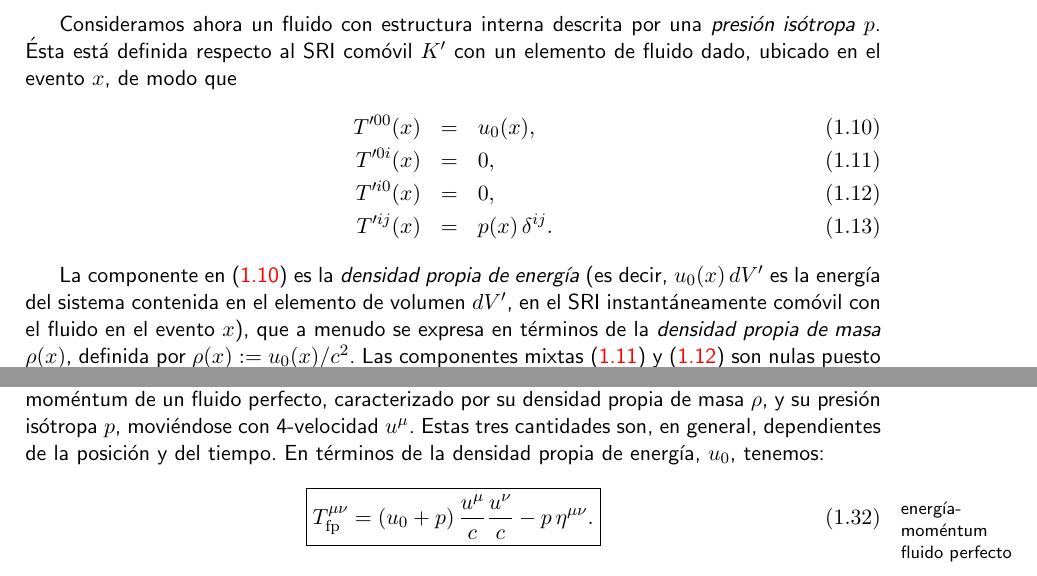
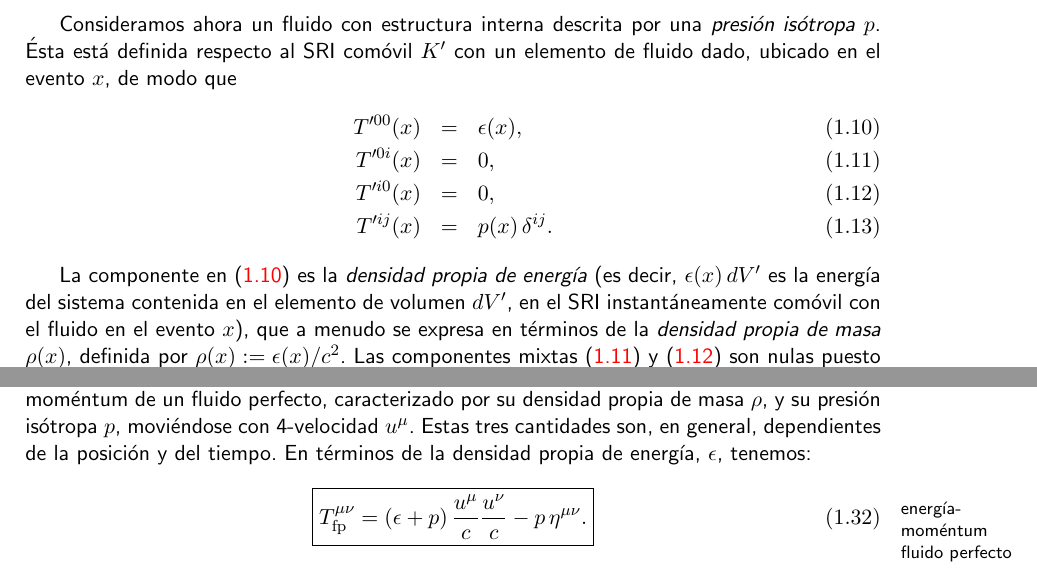
Before and after one commit to gfrubi/RG, a LaTeX document (RG.tex, which reads cap-motivaciones.tex): two parts of pages 10 and 12 of 255, joined at a grey line, cut so that both start at the same text. Compiled offline with pdfLaTeX.

Commit message:
cambiada notacion para densidad propia de energia de fluido perfecto: u_0 --> \epsilon

```diff
--- a/cap-motivaciones.tex
+++ b/cap-motivaciones.tex
@@ -47,13 +47,13 @@ Para mayores detalles, ver \cite{7}.
 Consideramos ahora un fluido con estructura interna descrita por una \textit{presi'on
 is'otropa} $p$. 'Esta est'a definida respecto al SRI com'ovil $K'$ con un elemento de fluido dado, ubicado en el evento $x$, de modo que
 \begin{eqnarray}
-T'^{00}(x)&=&u_0(x) , \label{t00c}\\
+T'^{00}(x)&=&\epsilon(x) , \label{t00c}\\
 T'^{0i}(x) &=&0, \label{t0ic}\\
 T'^{i0}(x) &=&0, \label{ti0c}\\
 T'^{ij}(x) &=&p(x)\,\delta^{ij} .\label{tijc}
 \end{eqnarray}
 
-La componente en (\ref{t00c}) es la \textit{densidad propia de energ'ia} (es decir, $u_0(x)\,dV'$ es la energ'ia del sistema contenida en el elemento de volumen $dV'$, en el SRI instant'aneamente com'ovil con el fluido en el evento $x$), que a menudo se expresa en t'erminos de la \textit{densidad propia de masa} $\rho(x)$, definida por $\rho(x):=u_0(x)/c^2$. Las componentes
+La componente en (\ref{t00c}) es la \textit{densidad propia de energ'ia} (es decir, $\epsilon(x)\,dV'$ es la energ'ia del sistema contenida en el elemento de volumen $dV'$, en el SRI instant'aneamente com'ovil con el fluido en el evento $x$), que a menudo se expresa en t'erminos de la \textit{densidad propia de masa} $\rho(x)$, definida por $\rho(x):=\epsilon(x)/c^2$. Las componentes
 mixtas (\ref{t0ic}) y (\ref{ti0c}) son nulas puesto que suponemos que en el sistema com'ovil \textit{la distribuci'on microsc'opica es is'otropa}, por lo que no existe una direcci'on preferente para el flujo de energ'ia ni para la densidad de mom'entum. Finalmente las componentes espaciales
 en (\ref{tijc}) son diagonales puesto que \textit{suponemos que en un fluido
 perfecto la fuerza sobre cada elemento de superficie es normal a esta
@@ -115,9 +115,9 @@ Puede verificarse f'acilmente que 'estas son precisamente las componentes de
 u^\nu-p\,\eta^{\mu\nu}.}\marginnote{energ'ia-mom'entum fluido perfecto}
 \end{equation}
 
-La expresi'on (\ref{temfp}) constituye por tanto la expresi'on covariante del tensor de energ'ia-mom'entum de un fluido perfecto, caracterizado por su densidad propia de masa $\rho$, y su presi'on is'otropa $p$, movi'endose con 4-velocidad $u^\mu$. Estas tres cantidades son, en general, dependientes de la posici'on y del tiempo. En t'erminos de la densidad propia de energ'ia, $u_0$, tenemos:
+La expresi'on (\ref{temfp}) constituye por tanto la expresi'on covariante del tensor de energ'ia-mom'entum de un fluido perfecto, caracterizado por su densidad propia de masa $\rho$, y su presi'on is'otropa $p$, movi'endose con 4-velocidad $u^\mu$. Estas tres cantidades son, en general, dependientes de la posici'on y del tiempo. En t'erminos de la densidad propia de energ'ia, $\epsilon$, tenemos:
 \begin{equation}\label{temfpu}
-\boxed{T_{\rm fp}^{\mu\nu}=\left(u_0 +p\right)\frac{u^\mu}{c}
+\boxed{T_{\rm fp}^{\mu\nu}=\left(\epsilon +p\right)\frac{u^\mu}{c}
 \frac{u^\nu}{c}-p\,\eta^{\mu\nu}.}\marginnote{energ'ia-mom'entum fluido perfecto}
 \end{equation}
 \subsection{Fluido simple (polvo)}
```
